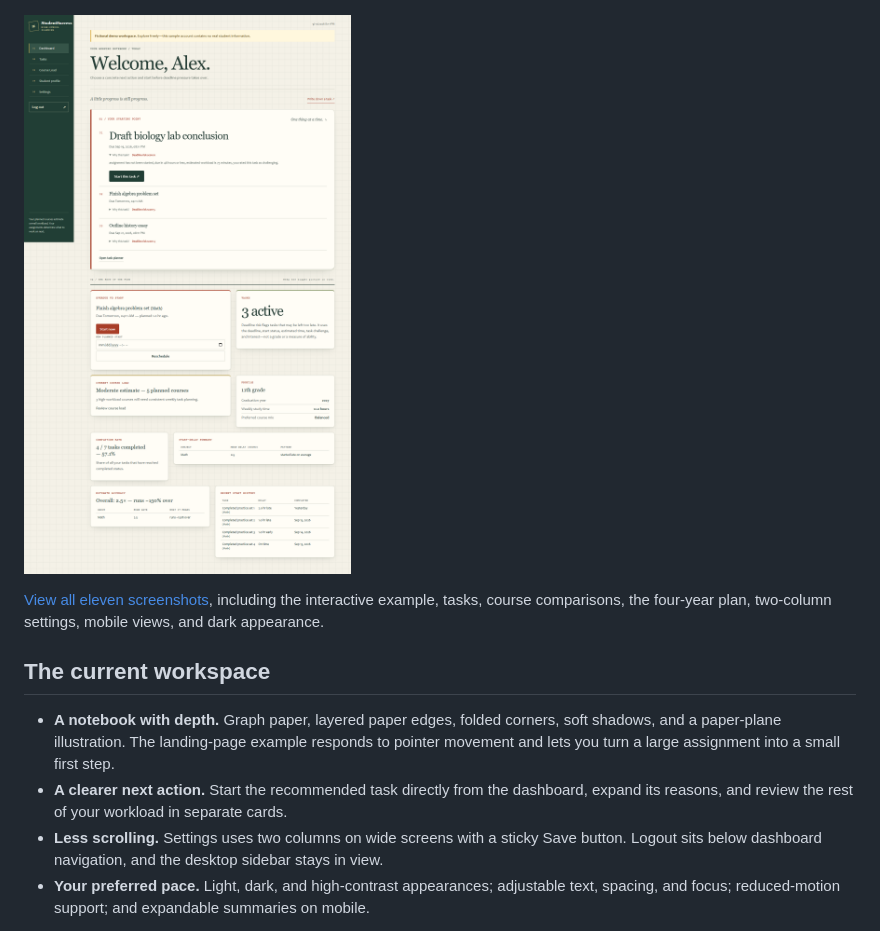
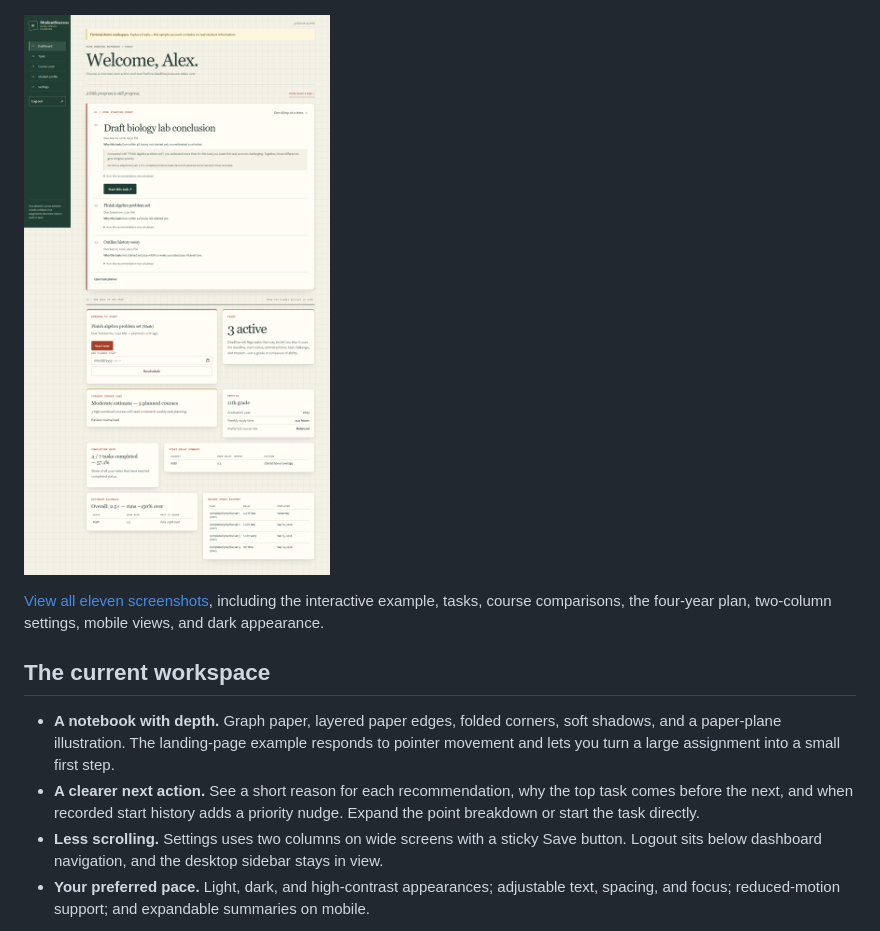
Before and after one commit to JVijay08/StudentSuccess, a Markdown page: README.md, the part around the change. GitHub-like rendering; pictures changed too: docs/screenshots/dashboard.png.

```diff
--- a/README.md
+++ b/README.md
@@ -19,7 +19,7 @@ StudentSuccess helps high-school students plan a manageable course load and deci
 ## The current workspace
 
 - **A notebook with depth.** Graph paper, layered paper edges, folded corners, soft shadows, and a paper-plane illustration. The landing-page example responds to pointer movement and lets you turn a large assignment into a small first step.
-- **A clearer next action.** Start the recommended task directly from the dashboard, expand its reasons, and review the rest of your workload in separate cards.
+- **A clearer next action.** See a short reason for each recommendation, why the top task comes before the next, and when recorded start history adds a priority nudge. Expand the point breakdown or start the task directly.
 - **Less scrolling.** Settings uses two columns on wide screens with a sticky Save button. Logout sits below dashboard navigation, and the desktop sidebar stays in view.
 - **Your preferred pace.** Light, dark, and high-contrast appearances; adjustable text, spacing, and focus; reduced-motion support; and expandable summaries on mobile.
 
```
Also changed, not shown: docs/architecture.md (+1 -1 lines), docs/screenshots/README.md (+3 -3 lines), docs/screenshots/mobile-dashboard.png, 8 other files.
